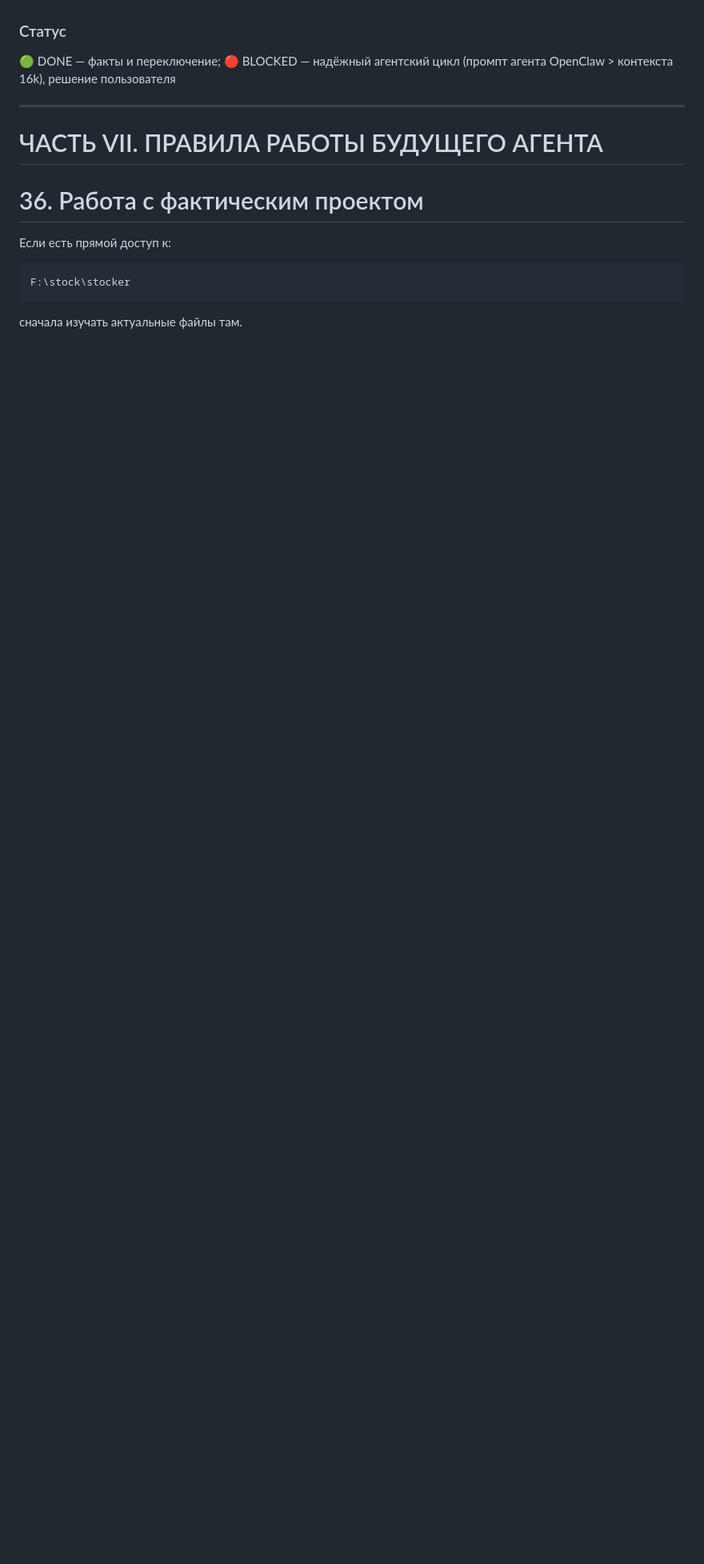
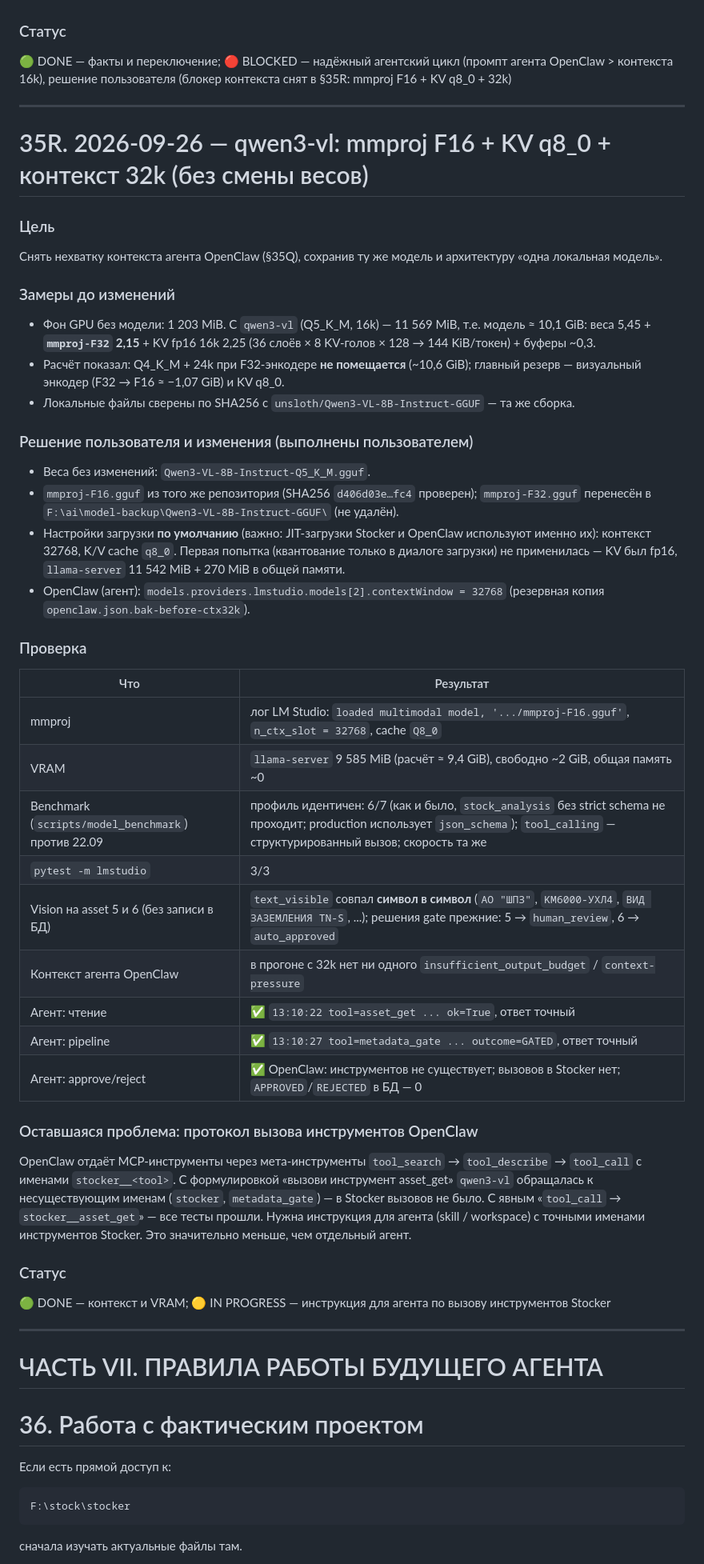
Before and after one commit to egotist713-cmd/stocker, a Markdown page: docs/STOCKER_PROJECT_PASSPORT.md, the part around one of its changes. Shown at 80% size. Drawn GitHub-style; blank space fills up the shorter version.

Commit message:
Passport: qwen3-vl with mmproj F16, KV q8_0 and 32k context verified
Co-Authored-By: Claude Opus 5.5 <noreply@anthropic.com>

```diff
--- a/docs/STOCKER_PROJECT_PASSPORT.md
+++ b/docs/STOCKER_PROJECT_PASSPORT.md
@@ -2303,6 +2307,68 @@ VRAM RTX 3080 Ti: занято 11,57 из 12,29 GB при `qwen3-vl` + 16k. Ко
 
 🟢 DONE — факты и переключение; 🔴 BLOCKED — надёжный агентский цикл
 (промпт агента OpenClaw > контекста 16k), решение пользователя
+(блокер контекста снят в §35R: mmproj F16 + KV q8_0 + 32k)
+
+---
+
+# 35R. 2026-09-26 — qwen3-vl: mmproj F16 + KV q8_0 + контекст 32k (без смены весов)
+
+### Цель
+
+Снять нехватку контекста агента OpenClaw (§35Q), сохранив ту же модель и
+архитектуру «одна локальная модель».
+
+### Замеры до изменений
+
+- Фон GPU без модели: 1 203 MiB. С `qwen3-vl` (Q5_K_M, 16k) — 11 569 MiB,
+  т.е. модель ≈ 10,1 GiB: веса 5,45 + **`mmproj-F32` 2,15** + KV fp16 16k 2,25
+  (36 слоёв × 8 KV-голов × 128 → 144 KiB/токен) + буферы ~0,3.
+- Расчёт показал: Q4_K_M + 24k при F32-энкодере **не помещается** (~10,6 GiB);
+  главный резерв — визуальный энкодер (F32 → F16 ≈ −1,07 GiB) и KV q8_0.
+- Локальные файлы сверены по SHA256 с `unsloth/Qwen3-VL-8B-Instruct-GGUF` —
+  та же сборка.
+
+### Решение пользователя и изменения (выполнены пользователем)
+
+- Веса без изменений: `Qwen3-VL-8B-Instruct-Q5_K_M.gguf`.
+- `mmproj-F16.gguf` из того же репозитория (SHA256 `d406d03e…fc4` проверен);
+  `mmproj-F32.gguf` перенесён в `F:\ai\model-backup\Qwen3-VL-8B-Instruct-GGUF\`
+  (не удалён).
+- Настройки загрузки **по умолчанию** (важно: JIT-загрузки Stocker и OpenClaw
+  используют именно их): контекст 32768, K/V cache `q8_0`. Первая попытка
+  (квантование только в диалоге загрузки) не применилась — KV был fp16,
+  `llama-server` 11 542 MiB + 270 MiB в общей памяти.
+- OpenClaw (агент): `models.providers.lmstudio.models[2].contextWindow = 32768`
+  (резервная копия `openclaw.json.bak-before-ctx32k`).
+
+### Проверка
+
+| Что | Результат |
+|---|---|
+| mmproj | лог LM Studio: `loaded multimodal model, '.../mmproj-F16.gguf'`, `n_ctx_slot = 32768`, cache `Q8_0` |
+| VRAM | `llama-server` 9 585 MiB (расчёт ≈ 9,4 GiB), свободно ~2 GiB, общая память ~0 |
+| Benchmark (`scripts/model_benchmark`) против 22.09 | профиль идентичен: 6/7 (как и было, `stock_analysis` без strict schema не проходит; production использует `json_schema`); `tool_calling` — структурированный вызов; скорость та же |
+| `pytest -m lmstudio` | 3/3 |
+| Vision на asset 5 и 6 (без записи в БД) | `text_visible` совпал **символ в символ** (`АО "ШПЗ"`, `KM6000-УХЛ4`, `ВИД ЗАЗЕМЛЕНИЯ TN-S`, ...); решения gate прежние: 5 → `human_review`, 6 → `auto_approved` |
+| Контекст агента OpenClaw | в прогоне с 32k нет ни одного `insufficient_output_budget` / `context-pressure` |
+| Агент: чтение | ✅ `13:10:22 tool=asset_get ... ok=True`, ответ точный |
+| Агент: pipeline | ✅ `13:10:27 tool=metadata_gate ... outcome=GATED`, ответ точный |
+| Агент: approve/reject | ✅ OpenClaw: инструментов не существует; вызовов в Stocker нет; `APPROVED`/`REJECTED` в БД — 0 |
+
+### Оставшаяся проблема: протокол вызова инструментов OpenClaw
+
+OpenClaw отдаёт MCP-инструменты через мета-инструменты `tool_search` →
+`tool_describe` → `tool_call` с именами `stocker__<tool>`. С формулировкой
+«вызови инструмент asset_get» `qwen3-vl` обращалась к несуществующим именам
+(`stocker`, `metadata_gate`) — в Stocker вызовов не было. С явным
+«`tool_call` → `stocker__asset_get`» — все тесты прошли. Нужна инструкция для
+агента (skill / workspace) с точными именами инструментов Stocker. Это
+значительно меньше, чем отдельный агент.
+
+### Статус
+
+🟢 DONE — контекст и VRAM; 🟡 IN PROGRESS — инструкция для агента по вызову
+инструментов Stocker
 
 ---
 
```
Also changed, not shown: other parts of docs/STOCKER_PROJECT_PASSPORT.md (+4 -0 lines).
